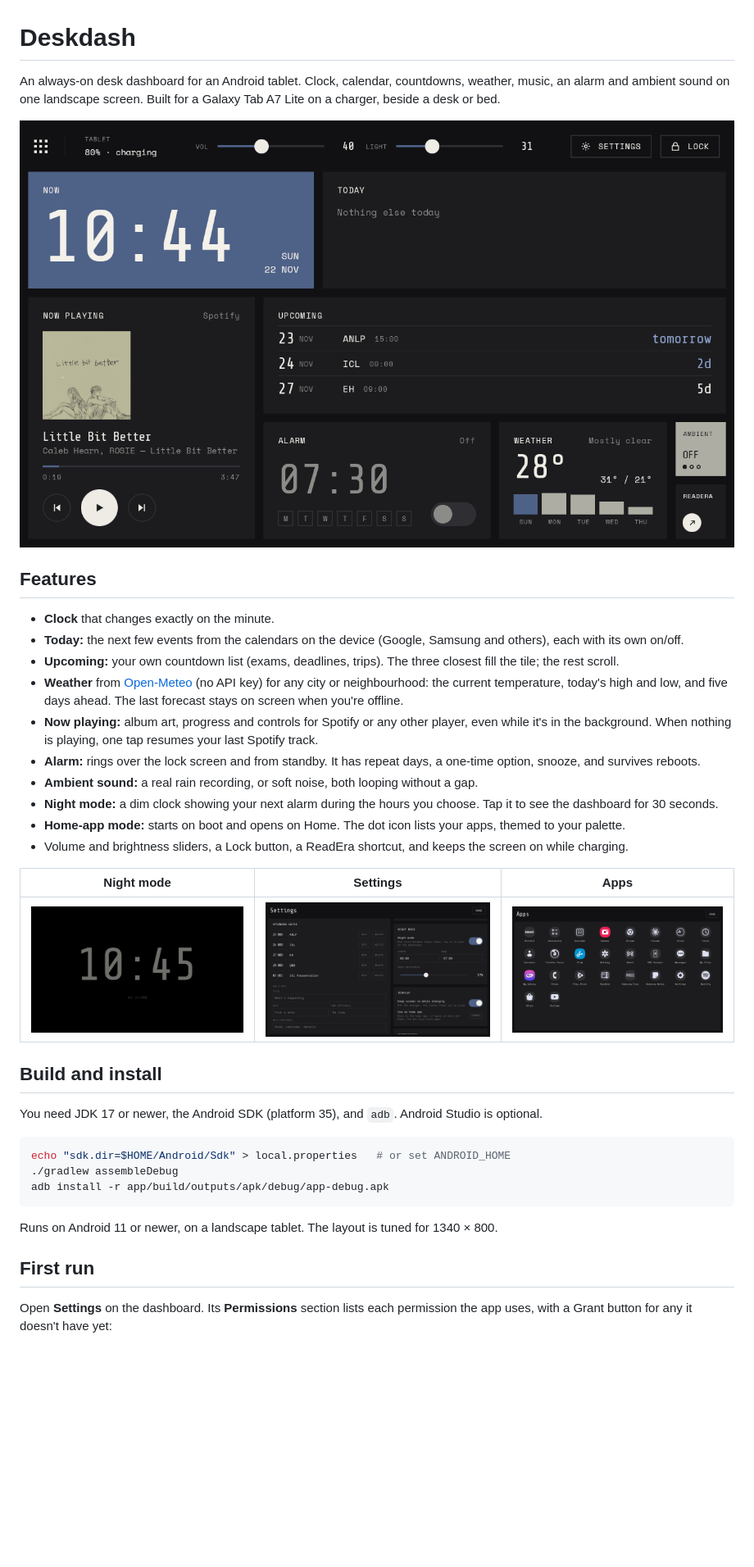
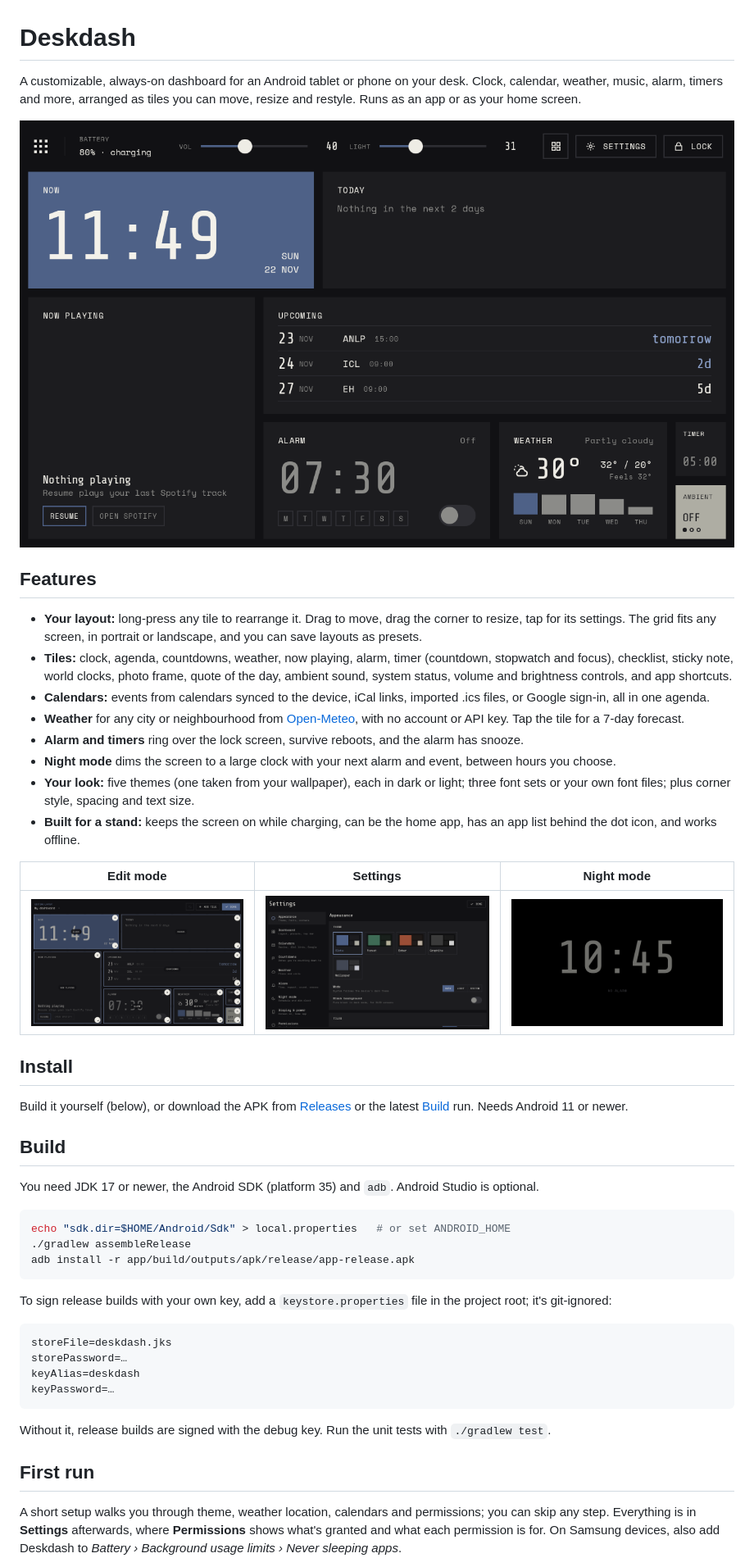
Before and after one commit to jupist/Deskdash, a Markdown page: README.md, the part around one of its changes. Shown at 82% size. Drawn GitHub-style; pictures changed too: docs/apps.png (deleted), docs/dashboard.png, docs/edit.png (added); blank space fills up the shorter version.

````diff
--- a/README.md
+++ b/README.md
@@ -1,39 +1,50 @@
 # Deskdash
 
-An always-on desk dashboard for an Android tablet. Clock, calendar, countdowns, weather, music, an alarm and ambient sound on one landscape screen. Built for a Galaxy Tab A7 Lite on a charger, beside a desk or bed.
+A customizable, always-on dashboard for an Android tablet or phone on your desk. Clock, calendar, weather, music, alarm, timers and more, arranged as tiles you can move, resize and restyle. Runs as an app or as your home screen.
 
 ![Dashboard](docs/dashboard.png)
 
 ## Features
 
-- **Clock** that changes exactly on the minute.
-- **Today:** the next few events from the calendars on the device (Google, Samsung and others), each with its own on/off.
-- **Upcoming:** your own countdown list (exams, deadlines, trips). The three closest fill the tile; the rest scroll.
-- **Weather** from [Open-Meteo](https://open-meteo.com) (no API key) for any city or neighbourhood: the current temperature, today's high and low, and five days ahead. The last forecast stays on screen when you're offline.
-- **Now playing:** album art, progress and controls for Spotify or any other player, even while it's in the background. When nothing is playing, one tap resumes your last Spotify track.
-- **Alarm:** rings over the lock screen and from standby. It has repeat days, a one-time option, snooze, and survives reboots.
-- **Ambient sound:** a real rain recording, or soft noise, both looping without a gap.
-- **Night mode:** a dim clock showing your next alarm during the hours you choose. Tap it to see the dashboard for 30 seconds.
-- **Home-app mode:** starts on boot and opens on Home. The dot icon lists your apps, themed to your palette.
-- Volume and brightness sliders, a Lock button, a ReadEra shortcut, and keeps the screen on while charging.
+- **Your layout:** long-press any tile to rearrange it. Drag to move, drag the corner to resize, tap for its settings. The grid fits any screen, in portrait or landscape, and you can save layouts as presets.
+- **Tiles:** clock, agenda, countdowns, weather, now playing, alarm, timer (countdown, stopwatch and focus), checklist, sticky note, world clocks, photo frame, quote of the day, ambient sound, system status, volume and brightness controls, and app shortcuts.
+- **Calendars:** events from calendars synced to the device, iCal links, imported .ics files, or Google sign-in, all in one agenda.
+- **Weather** for any city or neighbourhood from [Open-Meteo](https://open-meteo.com), with no account or API key. Tap the tile for a 7-day forecast.
+- **Alarm and timers** ring over the lock screen, survive reboots, and the alarm has snooze.
+- **Night mode** dims the screen to a large clock with your next alarm and event, between hours you choose.
+- **Your look:** five themes (one taken from your wallpaper), each in dark or light; three font sets or your own font files; plus corner style, spacing and text size.
+- **Built for a stand:** keeps the screen on while charging, can be the home app, has an app list behind the dot icon, and works offline.
 
-| Night mode | Settings | Apps |
+| Edit mode | Settings | Night mode |
 |---|---|---|
-| ![Night mode](docs/night.png) | ![Settings](docs/settings.png) | ![App list](docs/apps.png) |
+| ![Edit mode](docs/edit.png) | ![Settings](docs/settings.png) | ![Night mode](docs/night.png) |
 
-## Build and install
+## Install
 
-You need JDK 17 or newer, the Android SDK (platform 35), and `adb`. Android Studio is optional.
+Build it yourself (below), or download the APK from [Releases](https://github.com/jupist/Deskdash/releases) or the latest [Build](https://github.com/jupist/Deskdash/actions) run. Needs Android 11 or newer.
+
+## Build
+
+You need JDK 17 or newer, the Android SDK (platform 35) and `adb`. Android Studio is optional.
 
 ```bash
 echo "sdk.dir=$HOME/Android/Sdk" > local.properties   # or set ANDROID_HOME
-./gradlew assembleDebug
-adb install -r app/build/outputs/apk/debug/app-debug.apk
+./gradlew assembleRelease
+adb install -r app/build/outputs/apk/release/app-release.apk
 ```
 
-Runs on Android 11 or newer, on a landscape tablet. The layout is tuned for 1340 × 800.
+To sign release builds with your own key, add a `keystore.properties` file in the project root; it's git-ignored:
+
+```properties
+storeFile=deskdash.jks
+storePassword=…
+keyAlias=deskdash
+keyPassword=…
+```
+
+Without it, release builds are signed with the debug key. Run the unit tests with `./gradlew test`.
 
 ## First run
 
-Open **Settings** on the dashboard. Its **Permissions** section lists each permission the app uses, with a Grant button for any it doesn't have yet:
+A short setup walks you through theme, weather location, calendars and permissions; you can skip any step. Everything is in **Settings** afterwards, where **Permissions** shows what's granted and what each permission is for. On Samsung devices, also add Deskdash to *Battery › Background usage limits › Never sleeping apps*.
 
````
Also changed, not shown: other parts of README.md (+5 -14 lines), CHANGELOG.md (added, +32 -0 lines), CREDITS.md (+5 -1 lines), SPEC.md (+2 -0 lines), docs/GOOGLE_CALENDAR.md (added, +24 -0 lines), 5 other files.
